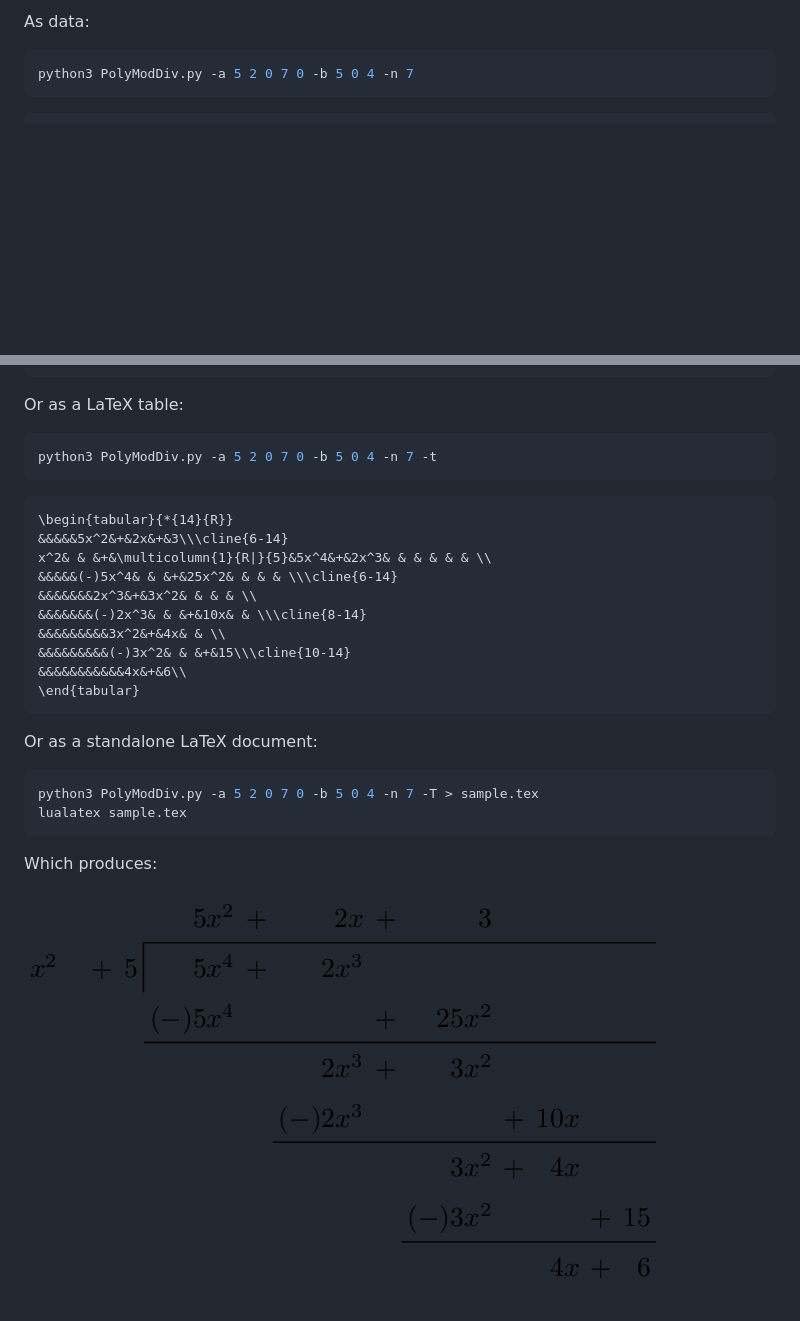
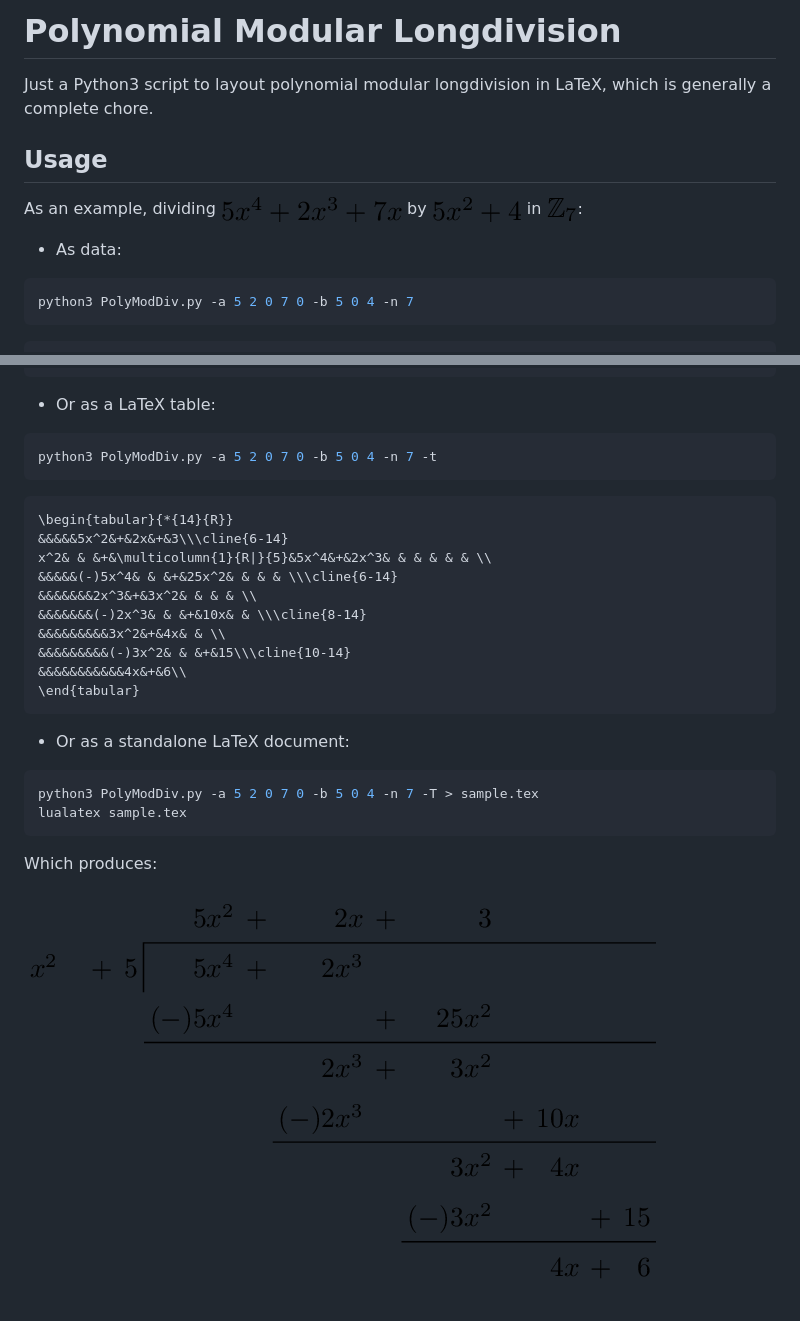
Before and after one commit to nilsso/polymoddiv-tex, a Markdown page: README.md, 2 parts joined by grey strips. GitHub-like rendering; pictures changed too: media/a.png (added), media/b.png (added), media/n.png (added); blank space fills up the shorter version.

````diff
--- a/README.md
+++ b/README.md
@@ -1,4 +1,13 @@
-As data:
+# Polynomial Modular Longdivision
+
+Just a Python3 script to layout polynomial modular longdivision in
+LaTeX, which is generally a complete chore.
+
+## Usage
+
+As an example, dividing ![a](media/a.png) by ![b](media/b.png) in ![n](media/n.png):
+
+- As data:
 
 ```bash
 python3 PolyModDiv.py -a 5 2 0 7 0 -b 5 0 4 -n 7
@@ -17,7 +26,7 @@ division_steps=[
 ]
 ```
 
-Or as a LaTeX table:
+- Or as a LaTeX table:
 
 ```bash
 python3 PolyModDiv.py -a 5 2 0 7 0 -b 5 0 4 -n 7 -t
@@ -35,7 +44,7 @@ x^2& & &+&\multicolumn{1}{R|}{5}&5x^4&+&2x^3& & & & & & \\
 \end{tabular}
 ```
 
-Or as a standalone LaTeX document:
+- Or as a standalone LaTeX document:
 
 ```bash
 python3 PolyModDiv.py -a 5 2 0 7 0 -b 5 0 4 -n 7 -T > sample.tex
@@ -44,4 +53,4 @@ lualatex sample.tex
 
 Which produces:
 
-![sample output](sample.png)
+![sample output](media/sample.png)
````
Also changed, not shown: media/sample.png (renamed from sample.png), 1 other file.
